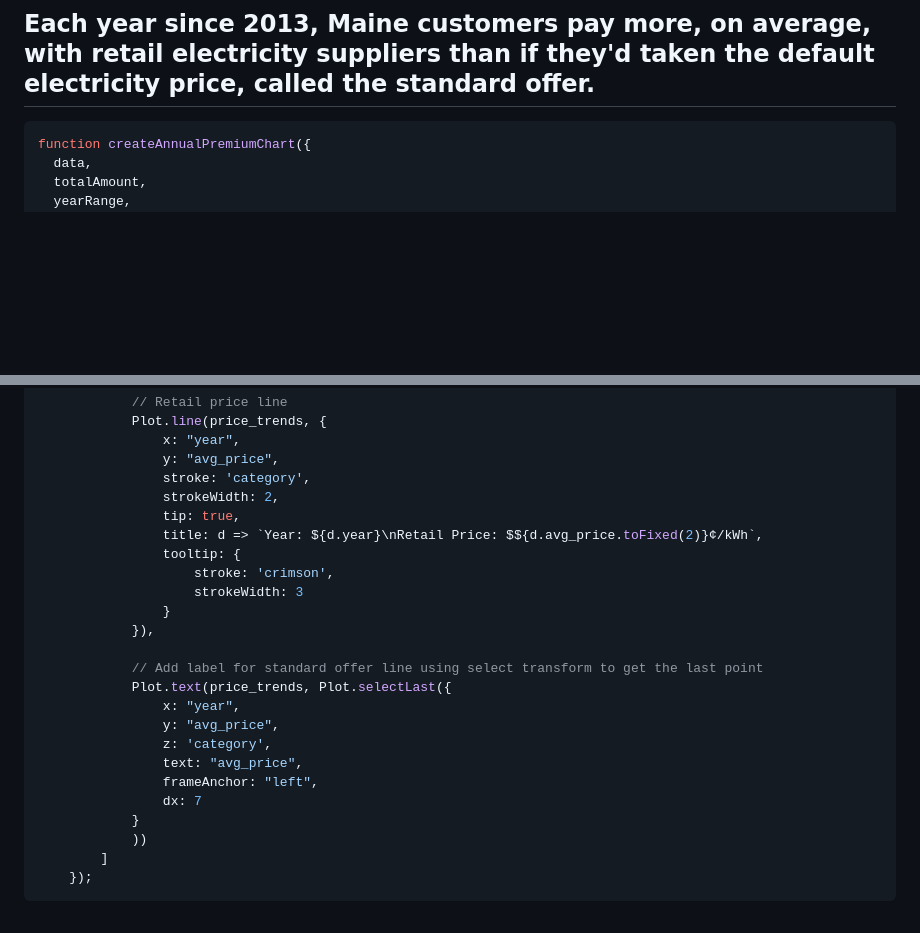
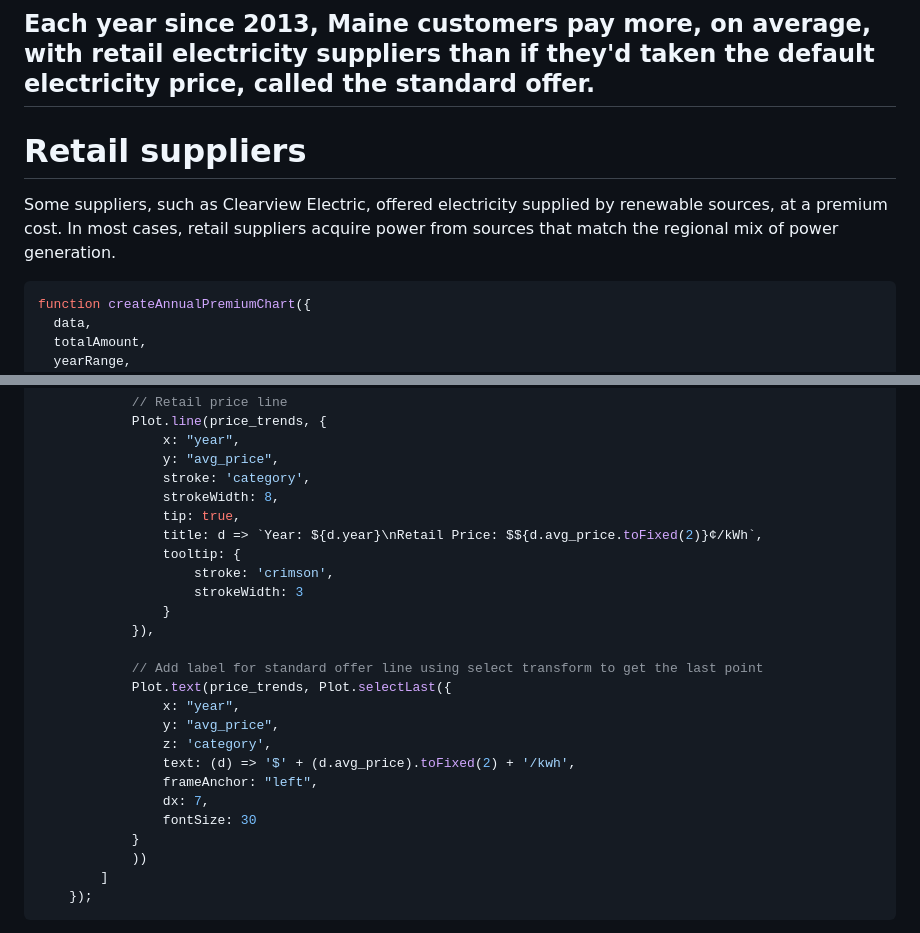
Before and after one commit to darrenfishell/retail-electricity, a Markdown page: observable/src/index.md, 2 parts joined by grey strips. Drawn GitHub-style; blank space fills up the shorter version.

Commit message:
Add caveat content at top

````diff
--- a/observable/src/index.md
+++ b/observable/src/index.md
@@ -30,6 +30,10 @@ const text_fill = dark ? "white" : "black";
 
 ## Each year since 2013, Maine customers pay more, on average, with retail electricity suppliers than if they'd taken the default electricity price, called the standard offer.
 </div>
+
+# Retail suppliers
+
+Some suppliers, such as Clearview Electric, offered electricity supplied by renewable sources, at a premium cost. In most cases, retail suppliers acquire power from sources that match the regional mix of power generation.
 
 ```js
 function createAnnualPremiumChart({
@@ -214,7 +218,7 @@ const lineChart = Plot.plot({
                 x: "year",
                 y: "avg_price",
                 stroke: 'category',
-                strokeWidth: 2,
+                strokeWidth: 8,
                 tip: true,
                 title: d => `Year: ${d.year}\nRetail Price: $${d.avg_price.toFixed(2)}¢/kWh`,
                 tooltip: {
@@ -228,9 +232,10 @@ const lineChart = Plot.plot({
                 x: "year",
                 y: "avg_price",
                 z: 'category',
-                text: "avg_price",
+                text: (d) => '$' + (d.avg_price).toFixed(2) + '/kwh',
                 frameAnchor: "left",
-                dx: 7
+                dx: 7,
+                fontSize: 30
             }
             ))
         ]
````
